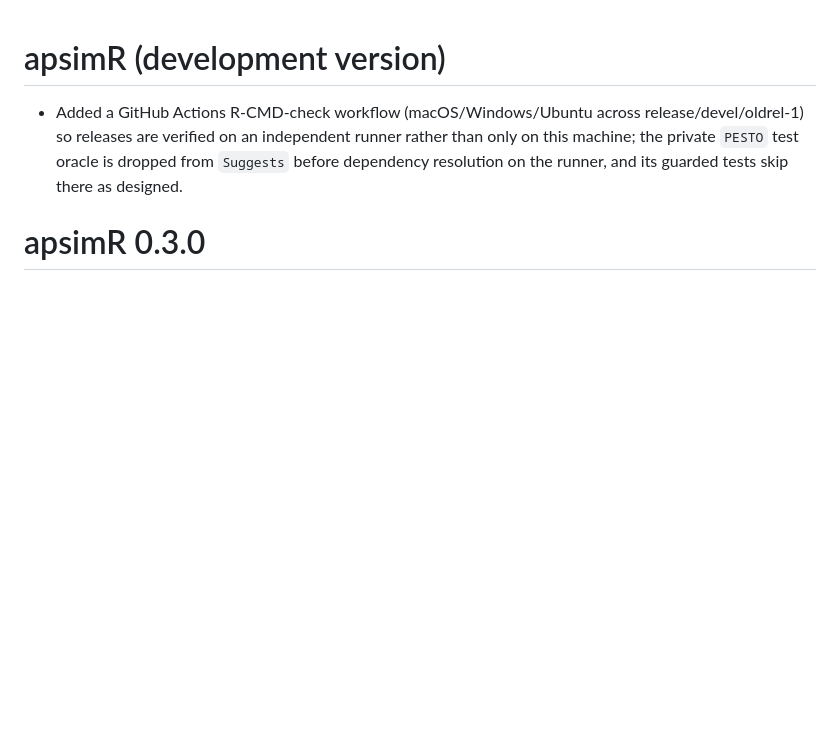
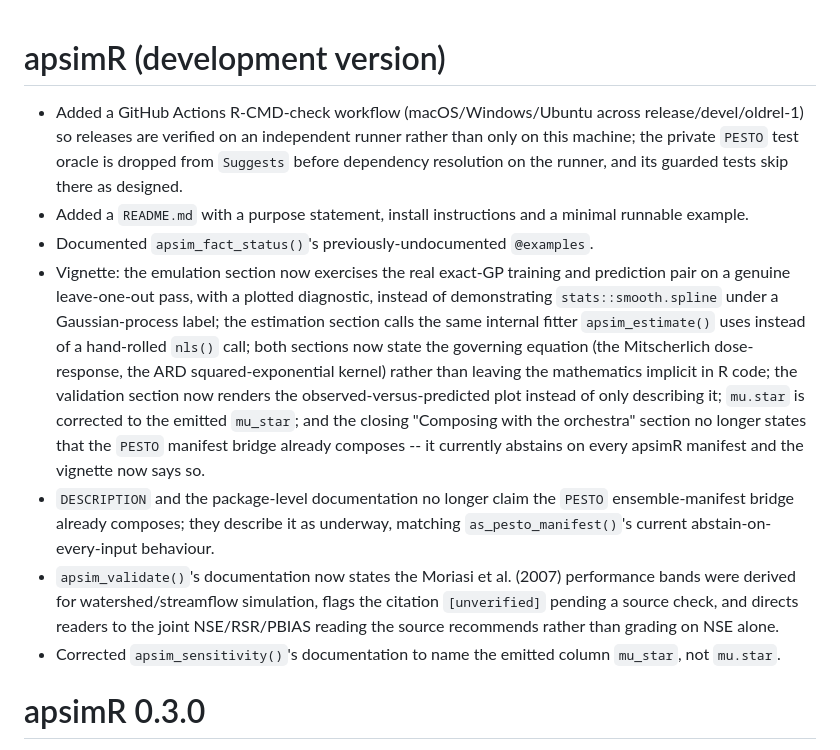
Before and after one commit to max578/apsimR, a Markdown page: NEWS.md, the part around the change. GitHub-like rendering; blank space fills up the shorter version.

Commit message:
docs: NEWS bullets for the docs pass (development version)

```diff
--- a/NEWS.md
+++ b/NEWS.md
@@ -5,6 +5,33 @@
   rather than only on this machine; the private `PESTO` test oracle is
   dropped from `Suggests` before dependency resolution on the runner, and
   its guarded tests skip there as designed.
+* Added a `README.md` with a purpose statement, install instructions and a
+  minimal runnable example.
+* Documented `apsim_fact_status()`'s previously-undocumented `@examples`.
+* Vignette: the emulation section now exercises the real exact-GP training
+  and prediction pair on a genuine leave-one-out pass, with a plotted
+  diagnostic, instead of demonstrating `stats::smooth.spline` under a
+  Gaussian-process label; the estimation section calls the same internal
+  fitter `apsim_estimate()` uses instead of a hand-rolled `nls()` call; both
+  sections now state the governing equation (the Mitscherlich dose-response,
+  the ARD squared-exponential kernel) rather than leaving the mathematics
+  implicit in R code; the validation section now renders the
+  observed-versus-predicted plot instead of only describing it; `mu.star` is
+  corrected to the emitted `mu_star`; and the closing "Composing with the
+  orchestra" section no longer states that the `PESTO` manifest bridge
+  already composes -- it currently abstains on every apsimR manifest and the
+  vignette now says so.
+* `DESCRIPTION` and the package-level documentation no longer claim the
+  `PESTO` ensemble-manifest bridge already composes; they describe it as
+  underway, matching `as_pesto_manifest()`'s current abstain-on-every-input
+  behaviour.
+* `apsim_validate()`'s documentation now states the Moriasi et al. (2007)
+  performance bands were derived for watershed/streamflow simulation, flags
+  the citation `[unverified]` pending a source check, and directs readers to
+  the joint NSE/RSR/PBIAS reading the source recommends rather than grading
+  on NSE alone.
+* Corrected `apsim_sensitivity()`'s documentation to name the emitted column
+  `mu_star`, not `mu.star`.
 
 # apsimR 0.3.0
 
```
